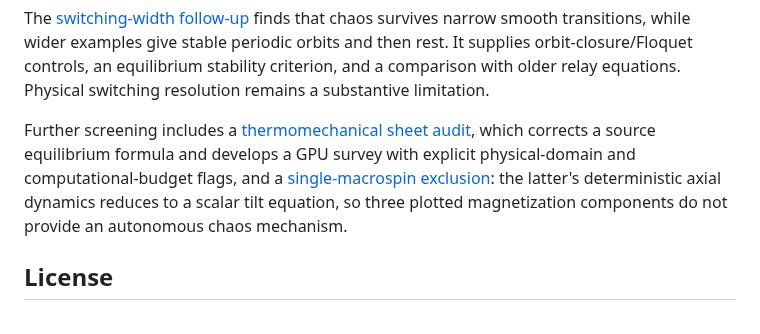
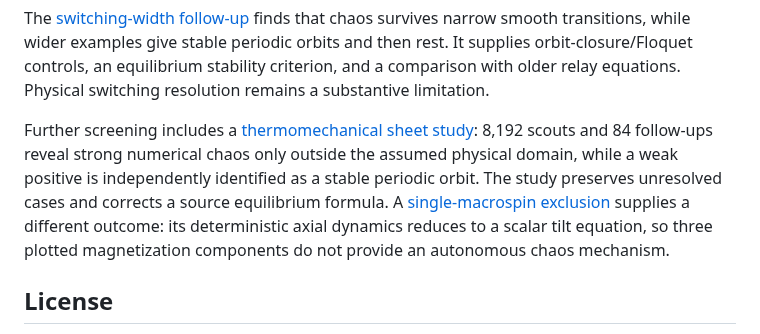
Before and after one commit to Griboedow/chua-gpu-atlas, a Markdown page: README.md, the part around the change. GitHub-like rendering.

Commit message:
Separate thermal-sheet chaos from admissible sheet dynamics

```diff
--- a/README.md
+++ b/README.md
@@ -184,7 +184,7 @@ A second positive lead is a **light-switching elastomer slider**. Its [research
 
 The [switching-width follow-up](docs/lce-slider-switching.md) finds that chaos survives narrow smooth transitions, while wider examples give stable periodic orbits and then rest. It supplies orbit-closure/Floquet controls, an equilibrium stability criterion, and a comparison with older relay equations. Physical switching resolution remains a substantive limitation.
 
-Further screening includes a [thermomechanical sheet audit](docs/thermomechanical-sheet-audit.md), which corrects a source equilibrium formula and develops a GPU survey with explicit physical-domain and computational-budget flags, and a [single-macrospin exclusion](docs/macrospin-exclusion.md): the latter's deterministic axial dynamics reduces to a scalar tilt equation, so three plotted magnetization components do not provide an autonomous chaos mechanism.
+Further screening includes a [thermomechanical sheet study](docs/thermomechanical-sheet-audit.md): 8,192 scouts and 84 follow-ups reveal strong numerical chaos only outside the assumed physical domain, while a weak positive is independently identified as a stable periodic orbit. The study preserves unresolved cases and corrects a source equilibrium formula. A [single-macrospin exclusion](docs/macrospin-exclusion.md) supplies a different outcome: its deterministic axial dynamics reduces to a scalar tilt equation, so three plotted magnetization components do not provide an autonomous chaos mechanism.
 
 ## License
 
```
Also changed, not shown: docs/candidate-queue.md (+1 -1 lines), docs/thermomechanical-sheet-audit.md (+45 -4 lines), docs/assets/thermal_sheet_screening.png (added), 15 other files.
